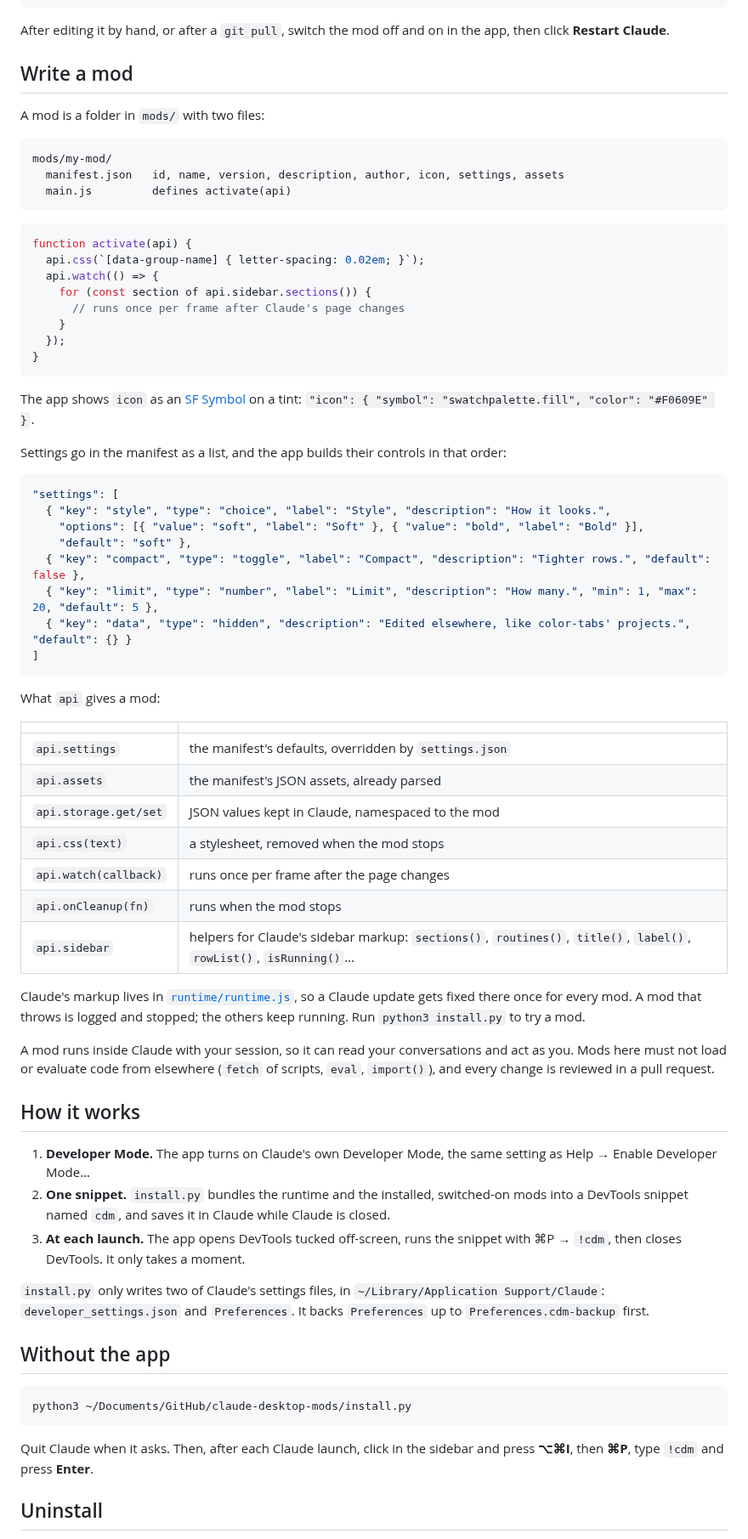
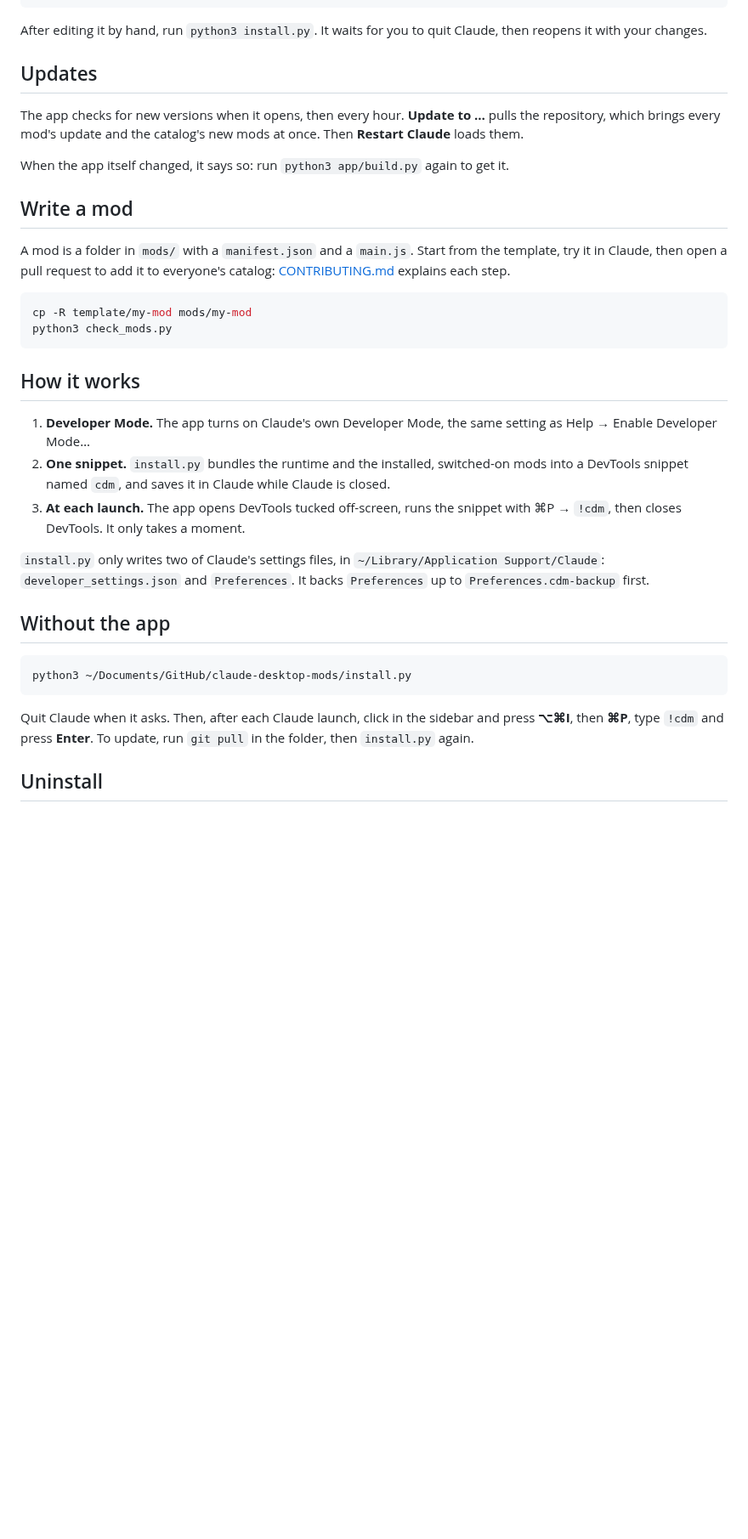
Before and after one commit to thomasdqr/claude-desktop-mods, a Markdown page: README.md, the part around one of its changes. Shown at 85% size. GitHub-like rendering; blank space fills up the shorter version.

````diff
--- a/README.md
+++ b/README.md
@@ -72,72 +84,34 @@ Your choices are saved in `settings.json`, which you can also edit by hand:
 }
 ```
 
-After editing it by hand, or after a `git pull`, switch the mod off and on in the app, then
-click **Restart Claude**.
+After editing it by hand, run `python3 install.py`. It waits for you to quit Claude, then
+reopens it with your changes.
+
+## Updates
+
+The app checks for new versions when it opens, then every hour. **Update to …** pulls the
+repository, which brings every mod's update and the catalog's new mods at once. Then
+**Restart Claude** loads them.
+
+When the app itself changed, it says so: run `python3 app/build.py` again to get it.
 
 ## Write a mod
 
-A mod is a folder in `mods/` with two files:
+A mod is a folder in `mods/` with a `manifest.json` and a `main.js`. Start from the
+template, try it in Claude, then open a pull request to add it to everyone's catalog:
+[CONTRIBUTING.md](CONTRIBUTING.md) explains each step.
 
+```bash
+cp -R template/my-mod mods/my-mod
+python3 check_mods.py
 ```
-mods/my-mod/
-  manifest.json   id, name, version, description, author, icon, settings, assets
-  main.js         defines activate(api)
-```
-
-```js
-function activate(api) {
-  api.css(`[data-group-name] { letter-spacing: 0.02em; }`);
-  api.watch(() => {
-    for (const section of api.sidebar.sections()) {
-      // runs once per frame after Claude's page changes
-    }
-  });
-}
-```
-
-The app shows `icon` as an [SF Symbol](https://developer.apple.com/sf-symbols/) on a tint:
-`"icon": { "symbol": "swatchpalette.fill", "color": "#F0609E" }`.
-
-Settings go in the manifest as a list, and the app builds their controls in that order:
-
-```json
-"settings": [
-  { "key": "style", "type": "choice", "label": "Style", "description": "How it looks.",
-    "options": [{ "value": "soft", "label": "Soft" }, { "value": "bold", "label": "Bold" }],
-    "default": "soft" },
-  { "key": "compact", "type": "toggle", "label": "Compact", "description": "Tighter rows.", "default": false },
-  { "key": "limit", "type": "number", "label": "Limit", "description": "How many.", "min": 1, "max": 20, "default": 5 },
-  { "key": "data", "type": "hidden", "description": "Edited elsewhere, like color-tabs' projects.", "default": {} }
-]
-```
-
-What `api` gives a mod:
-
-| | |
-|---|---|
-| `api.settings` | the manifest's defaults, overridden by `settings.json` |
-| `api.assets` | the manifest's JSON assets, already parsed |
-| `api.storage.get/set` | JSON values kept in Claude, namespaced to the mod |
-| `api.css(text)` | a stylesheet, removed when the mod stops |
-| `api.watch(callback)` | runs once per frame after the page changes |
-| `api.onCleanup(fn)` | runs when the mod stops |
-| `api.sidebar` | helpers for Claude's sidebar markup: `sections()`, `routines()`, `title()`, `label()`, `rowList()`, `isRunning()`… |
-
-Claude's markup lives in [`runtime/runtime.js`](runtime/runtime.js), so a Claude update gets
-fixed there once for every mod. A mod that throws is logged and stopped; the others keep
-running. Run `python3 install.py` to try a mod.
-
-A mod runs inside Claude with your session, so it can read your conversations and act as
-you. Mods here must not load or evaluate code from elsewhere (`fetch` of scripts, `eval`,
-`import()`), and every change is reviewed in a pull request.
 
 ## How it works
 
 1. **Developer Mode.** The app turns on Claude's own Developer Mode, the same setting as
    Help → Enable Developer Mode…
-2. **One snippet.** `install.py` bundles the runtime and the installed, switched-on mods into a DevTools
-   snippet named `cdm`, and saves it in Claude while Claude is closed.
+2. **One snippet.** `install.py` bundles the runtime and the installed, switched-on mods into a
+   DevTools snippet named `cdm`, and saves it in Claude while Claude is closed.
 3. **At each launch.** The app opens DevTools tucked off-screen, runs the snippet with
    ⌘P → `!cdm`, then closes DevTools. It only takes a moment.
 
@@ -152,7 +126,8 @@ python3 ~/Documents/GitHub/claude-desktop-mods/install.py
 ```
 
 Quit Claude when it asks. Then, after each Claude launch, click in the sidebar and press
-**⌥⌘I**, then **⌘P**, type `!cdm` and press **Enter**.
+**⌥⌘I**, then **⌘P**, type `!cdm` and press **Enter**. To update, run `git pull` in the folder,
+then `install.py` again.
 
 ## Uninstall
 
````
Also changed, not shown: other parts of README.md (+32 -16 lines), .github/pull_request_template.md (added, +11 -0 lines), CONTRIBUTING.md (added, +124 -0 lines), mods/color-tabs/README.md (added, +33 -0 lines), template/my-mod/README.md (added, +11 -0 lines), docs/app-catalog.png (added), docs/app-installed.png (added), docs/app-permission.png (renamed from docs/app.png), docs/app-settings.png (added), 5 other files.
